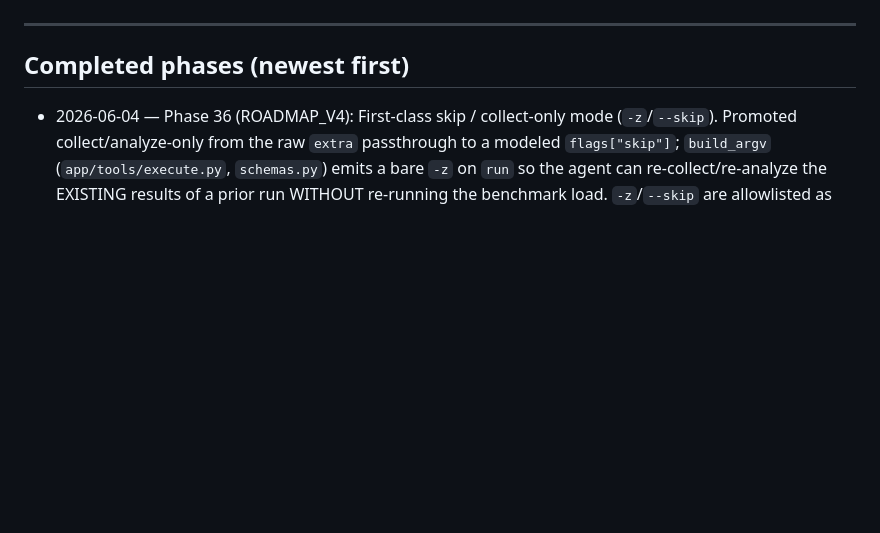
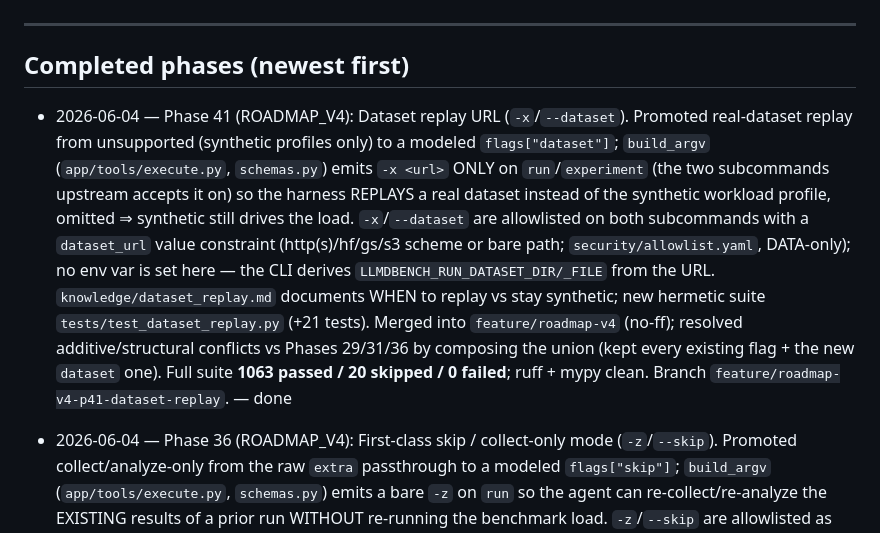
Before and after one commit to TalBenAmii/llm-d-benchmarking-agent, a Markdown page: llm-d-benchmarking-agent-project/PROGRESS.md, the part around the change. GitHub-like rendering; blank space fills up the shorter version.

Commit message:
docs: mark Phase 41 (dataset-replay) done
Co-Authored-By: Claude Opus 4.8 (1M context) <noreply@anthropic.com>

```diff
--- a/llm-d-benchmarking-agent-project/PROGRESS.md
+++ b/llm-d-benchmarking-agent-project/PROGRESS.md
@@ -12,6 +12,18 @@ history for the full per-phase narrative. ROADMAP_V4.md (Phases 27-58) is the fo
 ---
 
 ## Completed phases (newest first)
+
+- 2026-06-04 — Phase 41 (ROADMAP_V4): Dataset replay URL (`-x`/`--dataset`). Promoted real-dataset
+  replay from unsupported (synthetic profiles only) to a modeled `flags["dataset"]`; `build_argv`
+  (`app/tools/execute.py`, `schemas.py`) emits `-x <url>` ONLY on `run`/`experiment` (the two subcommands
+  upstream accepts it on) so the harness REPLAYS a real dataset instead of the synthetic workload profile,
+  omitted ⇒ synthetic still drives the load. `-x`/`--dataset` are allowlisted on both subcommands with a
+  `dataset_url` value constraint (http(s)/hf/gs/s3 scheme or bare path; `security/allowlist.yaml`, DATA-only);
+  no env var is set here — the CLI derives `LLMDBENCH_RUN_DATASET_DIR/_FILE` from the URL. `knowledge/dataset_replay.md`
+  documents WHEN to replay vs stay synthetic; new hermetic suite `tests/test_dataset_replay.py` (+21 tests).
+  Merged into `feature/roadmap-v4` (no-ff); resolved additive/structural conflicts vs Phases 29/31/36 by
+  composing the union (kept every existing flag + the new `dataset` one). Full suite **1063 passed / 20 skipped
+  / 0 failed**; ruff + mypy clean. Branch `feature/roadmap-v4-p41-dataset-replay`. — done
 
 - 2026-06-04 — Phase 36 (ROADMAP_V4): First-class skip / collect-only mode (`-z`/`--skip`). Promoted
   collect/analyze-only from the raw `extra` passthrough to a modeled `flags["skip"]`; `build_argv`
```
Also changed, not shown: llm-d-benchmarking-agent-project/ROADMAP_V4.md (+8 -1 lines), llm-d-benchmarking-agent-project/docs/BENCHMARK_FEATURE_COVERAGE.md (+1 -1 lines).
